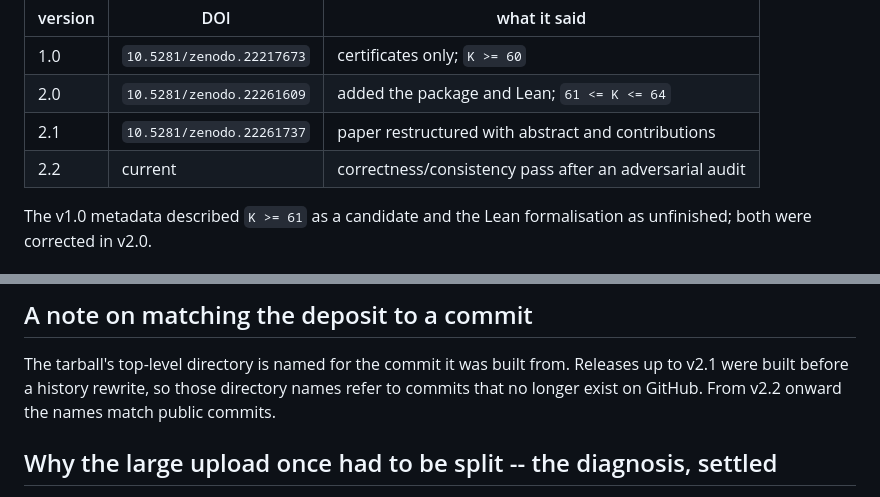
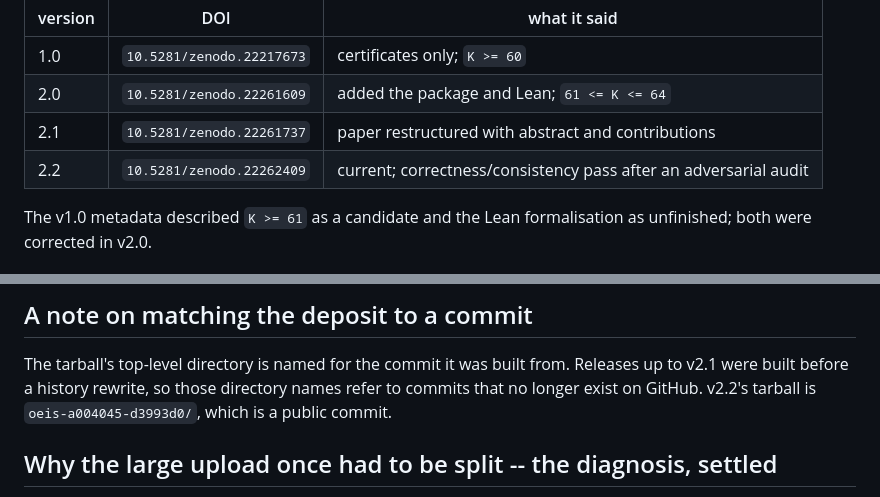
Before and after one commit to SeverinVisionary/oeis-a004045, a Markdown page: DEPOSIT.md, 2 parts joined by grey strips. Drawn GitHub-style.

Commit message:
DEPOSIT.md: record the v2.2 DOI
Published 10.5281/zenodo.22262409 (v2.2), carrying the correctness pass. The
concept DOI 10.5281/zenodo.22217672 now resolves to it.

Verified against the live record rather than the publish response: version 2.2,
7 files, 5,895,720,645 bytes, and each corrected claim checked individually --
the Ostergard misattribution is gone and replaced by the HHKL 1993 doubling
attribution, the scipy caveat is present, "standard library only" and
"exhaustive numerical verification" are both absent, the asymmetry result is
marked as being on a weaker footing, and the no-human-review statement stands.

The two multi-GB certificates were inherited again, not re-uploaded. v2.2's
tarball prefix is oeis-a004045-d3993d0, a commit that exists on the public
remote -- unlike v2.0 and v2.1, which were built before the history rewrite.

```diff
--- a/DEPOSIT.md
+++ b/DEPOSIT.md
@@ -8,7 +8,7 @@ version, and is the DOI to cite. Version history, all 2026-09-02:
 | 1.0 | `10.5281/zenodo.22217673` | certificates only; `K >= 60` |
 | 2.0 | `10.5281/zenodo.22261609` | added the package and Lean; `61 <= K <= 64` |
 | 2.1 | `10.5281/zenodo.22261737` | paper restructured with abstract and contributions |
-| 2.2 | current | correctness/consistency pass after an adversarial audit |
+| 2.2 | `10.5281/zenodo.22262409` | current; correctness/consistency pass after an adversarial audit |
 
 The v1.0 metadata described `K >= 61` as a candidate and the Lean formalisation
 as unfinished; both were corrected in v2.0.
@@ -52,8 +52,8 @@ split; if the two ever disagree, the repository governs.
 
 The tarball's top-level directory is named for the commit it was built from.
 Releases up to v2.1 were built before a history rewrite, so those directory
-names refer to commits that no longer exist on GitHub. From v2.2 onward the
-names match public commits.
+names refer to commits that no longer exist on GitHub. v2.2's tarball is
+`oeis-a004045-d3993d0/`, which is a public commit.
 
 ## Why the large upload once had to be split -- the diagnosis, settled
 
```
